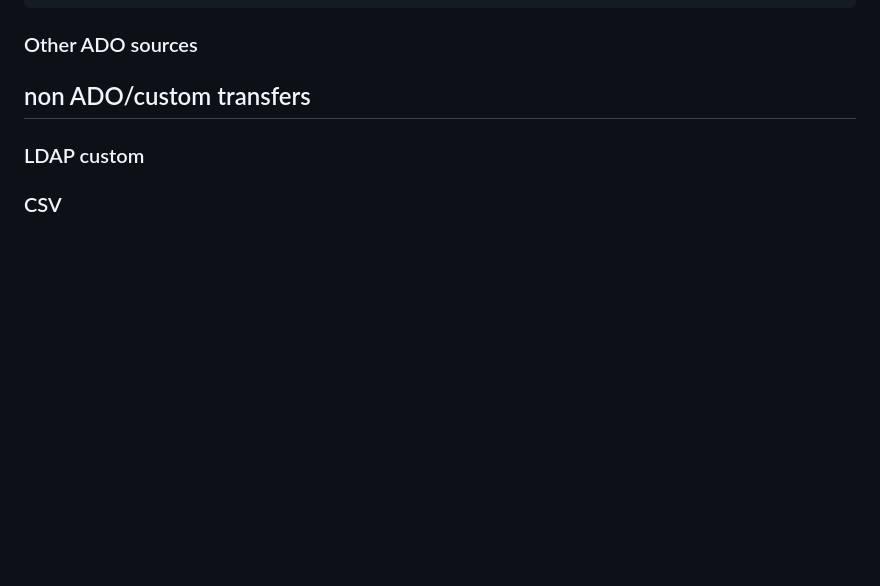
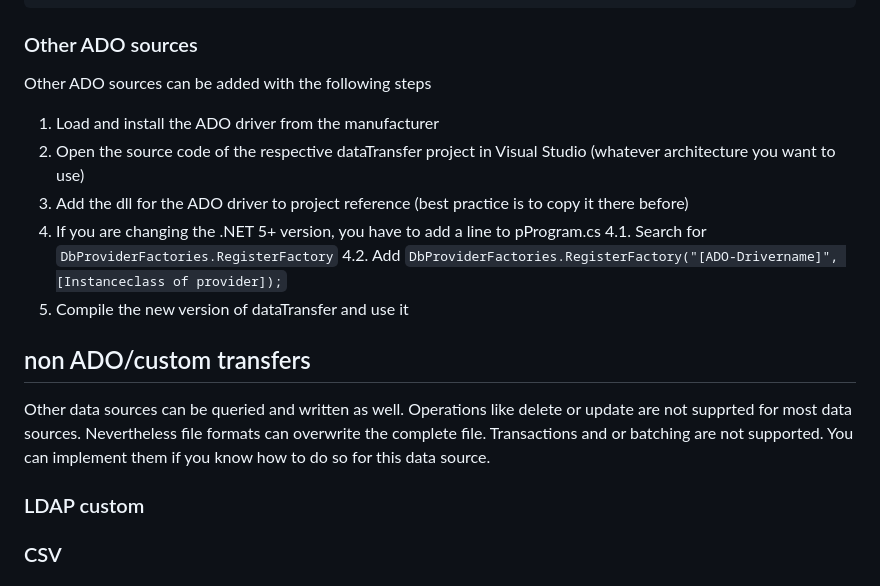
Before and after one commit to msg-systems/datatransfer, a Markdown page: Documentation/Content/DataSourceHelpTutorials.md, the part around the change. Drawn GitHub-style; blank space fills up the shorter version.

Commit message:
Tutorial section extended

````diff
--- a/Documentation/Content/DataSourceHelpTutorials.md
+++ b/Documentation/Content/DataSourceHelpTutorials.md
@@ -190,7 +190,22 @@ Important: ODBC divers has to be installed and have to match the architecture of
 ```
 
 ### Other ADO sources
+
+Other ADO sources can be added with the following steps
+
+1. Load and install the ADO driver from the manufacturer
+2. Open the source code of the respective dataTransfer project in Visual Studio (whatever architecture you want to use)
+3. Add the dll for the ADO driver to project reference (best practice is to copy it there before)
+4. If you are changing the .NET 5+ version, you have to add a line to pProgram.cs
+4.1. Search for ``` DbProviderFactories.RegisterFactory ```
+4.2. Add ``` DbProviderFactories.RegisterFactory("[ADO-Drivername]", [Instanceclass of provider]); ```
+5. Compile the new version of dataTransfer and use it
+
 ## non ADO/custom transfers
+
+Other data sources can be queried and written as well. Operations like delete or update are not supprted for most data sources. Nevertheless file formats can overwrite the complete file.
+Transactions and or batching are not supported. You can implement them if you know how to do so for this data source.
+
 ### LDAP custom
 ### CSV
 ### XML
````
